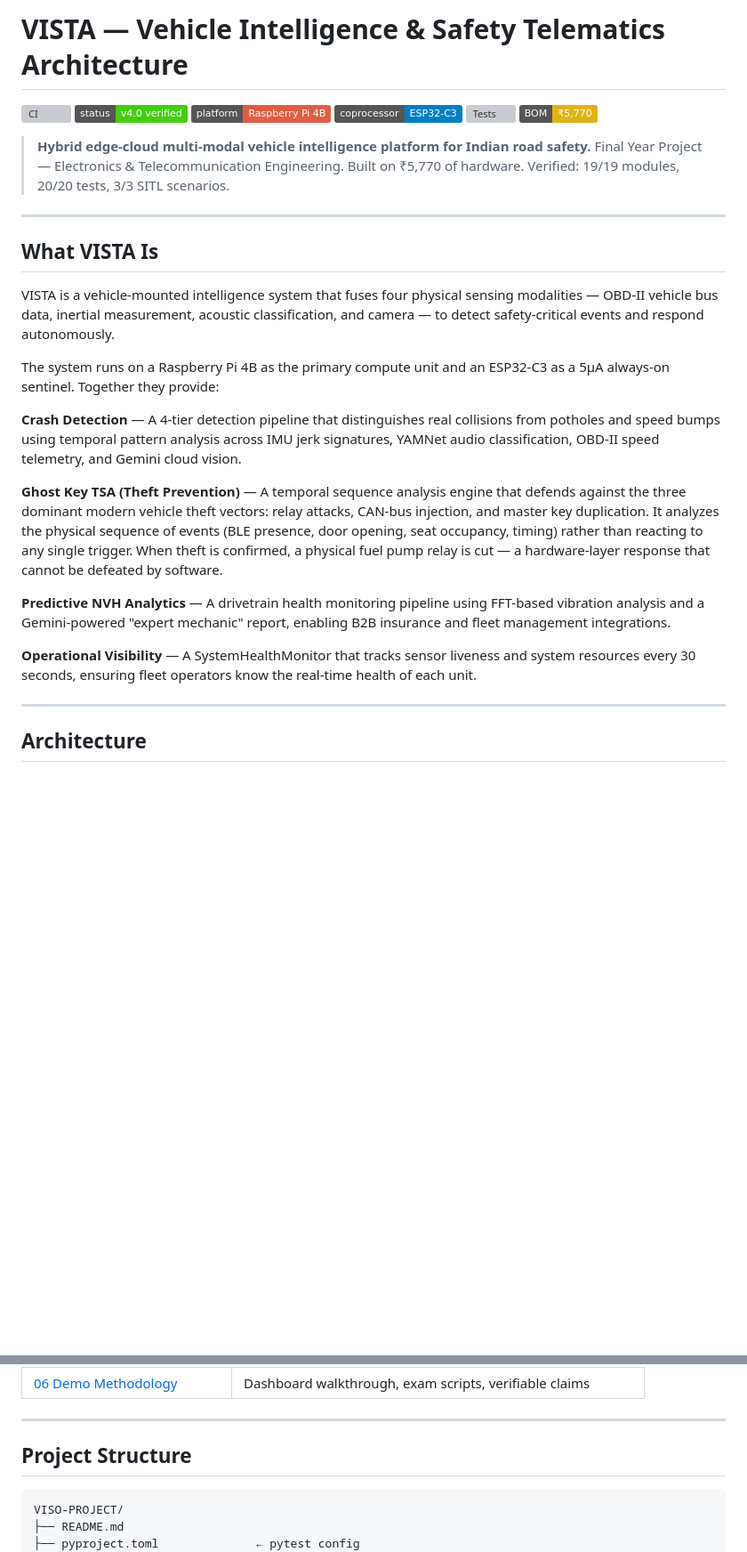
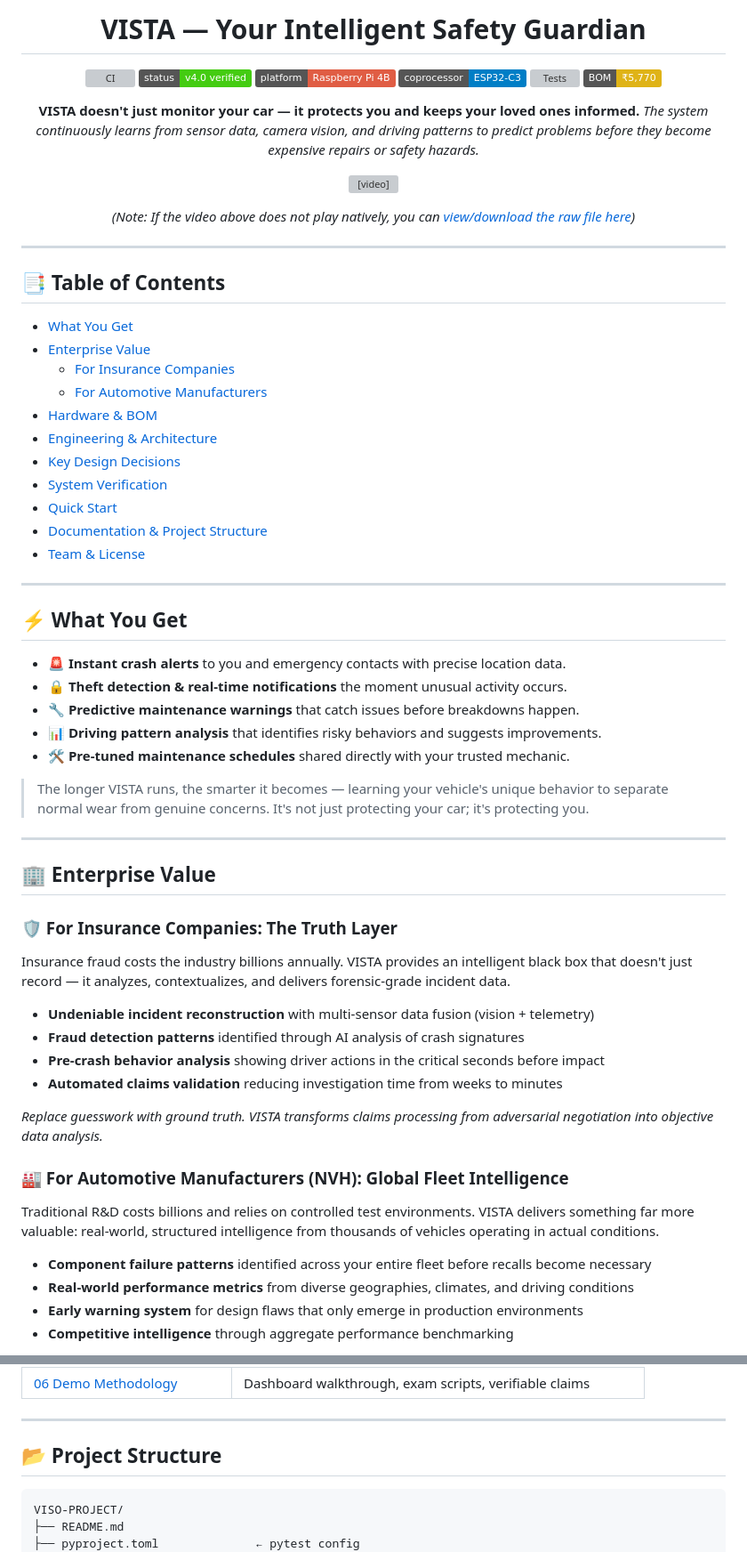
Before and after one commit to AdityaPagare619/VISTA, a Markdown page: README.md, 2 parts joined by grey strips. Shown at 89% size. Rendered like a GitHub page; badges without logos; blank space fills up the shorter version; grey boxes are pictures that could not be loaded.

Commit message:
docs(README): apply top 20 FAANG best practices and embed video

````diff
--- a/README.md
+++ b/README.md
@@ -1,4 +1,6 @@
-# VISTA — Vehicle Intelligence & Safety Telematics Architecture
+<div align="center">
+
+# VISTA — Your Intelligent Safety Guardian
 
 [![CI](https://github.com/AdityaPagare619/VISTA/actions/workflows/ci.yml/badge.svg)](https://github.com/AdityaPagare619/VISTA/actions)
 [![Status](https://img.shields.io/badge/status-v4.0%20verified-brightgreen)](https://github.com/AdityaPagare619/VISTA)
@@ -7,28 +9,61 @@
 [![Tests](https://img.shields.io/badge/tests-20%2F20%20passing-brightgreen)](src/vista/tests)
 [![BOM](https://img.shields.io/badge/BOM-%E2%82%B95%2C770-yellow)](raw/DESIGN/DESIGN_v4/docs/02_HARDWARE_DESIGN.md)
 
-> **Hybrid edge-cloud multi-modal vehicle intelligence platform for Indian road safety.**
-> Final Year Project — Electronics & Telecommunication Engineering.
-> Built on ₹5,770 of hardware. Verified: 19/19 modules, 20/20 tests, 3/3 SITL scenarios.
+**VISTA doesn't just monitor your car — it protects you and keeps your loved ones informed.**
+*The system continuously learns from sensor data, camera vision, and driving patterns to predict problems before they become expensive repairs or safety hazards.*
+
+<video src="https://github.com/AdityaPagare619/VISTA/raw/master/assets/VISTA_explainer.mp4" width="100%" controls autoplay loop muted></video>
+
+*(Note: If the video above does not play natively, you can [view/download the raw file here](https://github.com/AdityaPagare619/VISTA/raw/master/assets/VISTA_explainer.mp4))*
+
+</div>
 
 ---
 
-## What VISTA Is
-
-VISTA is a vehicle-mounted intelligence system that fuses four physical sensing modalities — OBD-II vehicle bus data, inertial measurement, acoustic classification, and camera — to detect safety-critical events and respond autonomously.
-
-The system runs on a Raspberry Pi 4B as the primary compute unit and an ESP32-C3 as a 5μA always-on sentinel. Together they provide:
-
-**Crash Detection** — A 4-tier detection pipeline that distinguishes real collisions from potholes and speed bumps using temporal pattern analysis across IMU jerk signatures, YAMNet audio classification, OBD-II speed telemetry, and Gemini cloud vision.
-
-**Ghost Key TSA (Theft Prevention)** — A temporal sequence analysis engine that defends against the three dominant modern vehicle theft vectors: relay attacks, CAN-bus injection, and master key duplication. It analyzes the physical sequence of events (BLE presence, door opening, seat occupancy, timing) rather than reacting to any single trigger. When theft is confirmed, a physical fuel pump relay is cut — a hardware-layer response that cannot be defeated by software.
-
-**Predictive NVH Analytics** — A drivetrain health monitoring pipeline using FFT-based vibration analysis and a Gemini-powered "expert mechanic" report, enabling B2B insurance and fleet management integrations.
-
-**Operational Visibility** — A SystemHealthMonitor that tracks sensor liveness and system resources every 30 seconds, ensuring fleet operators know the real-time health of each unit.
+## 📑 Table of Contents
+- [What You Get](#-what-you-get)
+- [Enterprise Value](#-enterprise-value)
+  - [For Insurance Companies](#-for-insurance-companies-the-truth-layer)
+  - [For Automotive Manufacturers](#-for-automotive-manufacturers-nvh-global-fleet-intelligence)
+- [Hardware & BOM](#-hardware)
+- [Engineering & Architecture](#-engineering--architecture)
+- [Key Design Decisions](#-key-design-decisions)
+- [System Verification](#-system-verification)
+- [Quick Start](#-quick-start)
+- [Documentation & Project Structure](#-documentation)
+- [Team & License](#-team)
 
 ---
 
-## Architecture
+## ⚡ What You Get
 
-```
+- 🚨 **Instant crash alerts** to you and emergency contacts with precise location data.
+- 🔒 **Theft detection & real-time notifications** the moment unusual activity occurs.
+- 🔧 **Predictive maintenance warnings** that catch issues before breakdowns happen.
+- 📊 **Driving pattern analysis** that identifies risky behaviors and suggests improvements.
+- 🛠️ **Pre-tuned maintenance schedules** shared directly with your trusted mechanic.
+
+> The longer VISTA runs, the smarter it becomes — learning your vehicle's unique behavior to separate normal wear from genuine concerns. It's not just protecting your car; it's protecting you.
+
+---
+
+## 🏢 Enterprise Value
+
+### 🛡️ For Insurance Companies: The Truth Layer
+Insurance fraud costs the industry billions annually. VISTA provides an intelligent black box that doesn't just record — it analyzes, contextualizes, and delivers forensic-grade incident data.
+
+- **Undeniable incident reconstruction** with multi-sensor data fusion (vision + telemetry)
+- **Fraud detection patterns** identified through AI analysis of crash signatures
+- **Pre-crash behavior analysis** showing driver actions in the critical seconds before impact
+- **Automated claims validation** reducing investigation time from weeks to minutes
+
+*Replace guesswork with ground truth. VISTA transforms claims processing from adversarial negotiation into objective data analysis.*
+
+### 🏭 For Automotive Manufacturers (NVH): Global Fleet Intelligence
+Traditional R&D costs billions and relies on controlled test environments. VISTA delivers something far more valuable: real-world, structured intelligence from thousands of vehicles operating in actual conditions.
+
+- **Component failure patterns** identified across your entire fleet before recalls become necessary
+- **Real-world performance metrics** from diverse geographies, climates, and driving conditions
+- **Early warning system** for design flaws that only emerge in production environments
+- **Competitive intelligence** through aggregate performance benchmarking
+
@@ -175,9 +224,9 @@ sudo systemctl start vista vista-dashboard
 
 ---
 
-## Project Structure
+## 📂 Project Structure
 
-```
+```text
 VISO-PROJECT/
 ├── README.md
 ├── pyproject.toml              ← pytest config
````
Also changed, not shown: other parts of README.md (+49 -33 lines).
